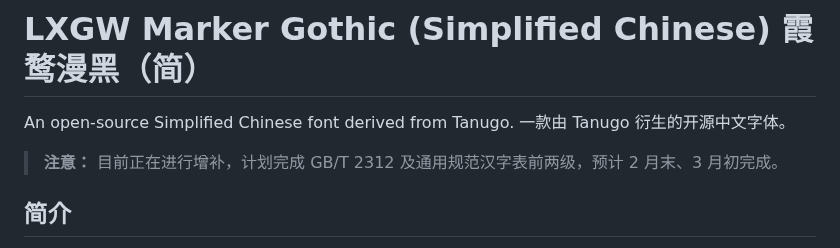
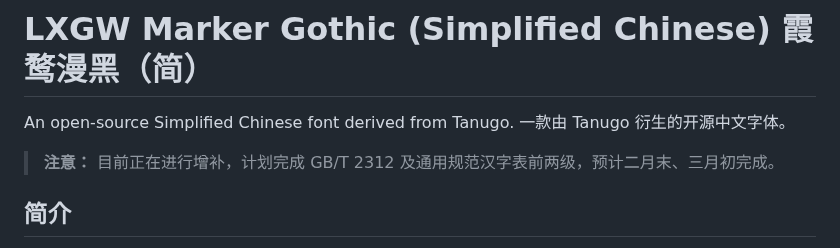
Before and after one commit to lxgw/LxgwMarkerGothic, a Markdown page: README.md, the part around the change. Rendered like a GitHub page.

```diff
--- a/README.md
+++ b/README.md
@@ -2,7 +2,7 @@
 An open-source Simplified Chinese font derived from Tanugo. 一款由 Tanugo 衍生的开源中文字体。
 
 > **注意：**
-> 目前正在进行增补，计划完成 GB/T 2312 及通用规范汉字表前两级，预计 2 月末、3 月初完成。
+> 目前正在进行增补，计划完成 GB/T 2312 及通用规范汉字表前两级，预计二月末、三月初完成。
 
 ## 简介
 本字体是基于 [たぬゴ角](https://tanukifont.com/) 改造的具有马克笔书写风格的简体中文字体，可用于漫画、广告等用途。目前已完成新老 3500 常用字，正在进行字形调整和字形增补。
```
